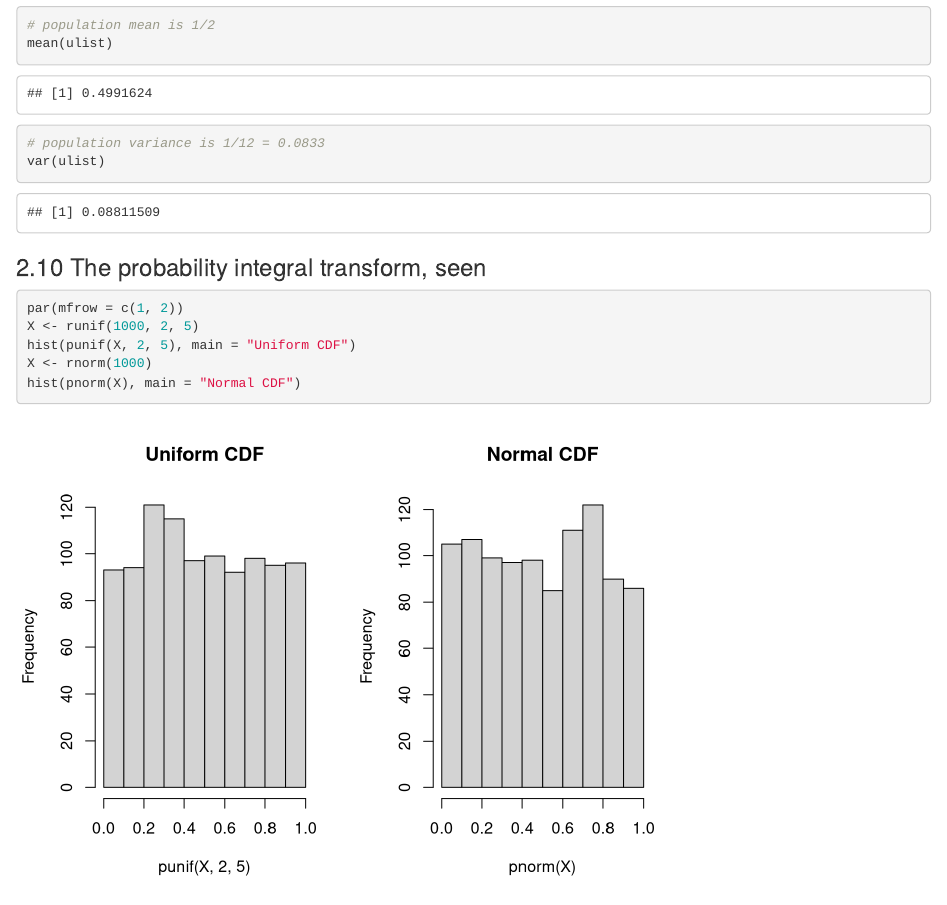
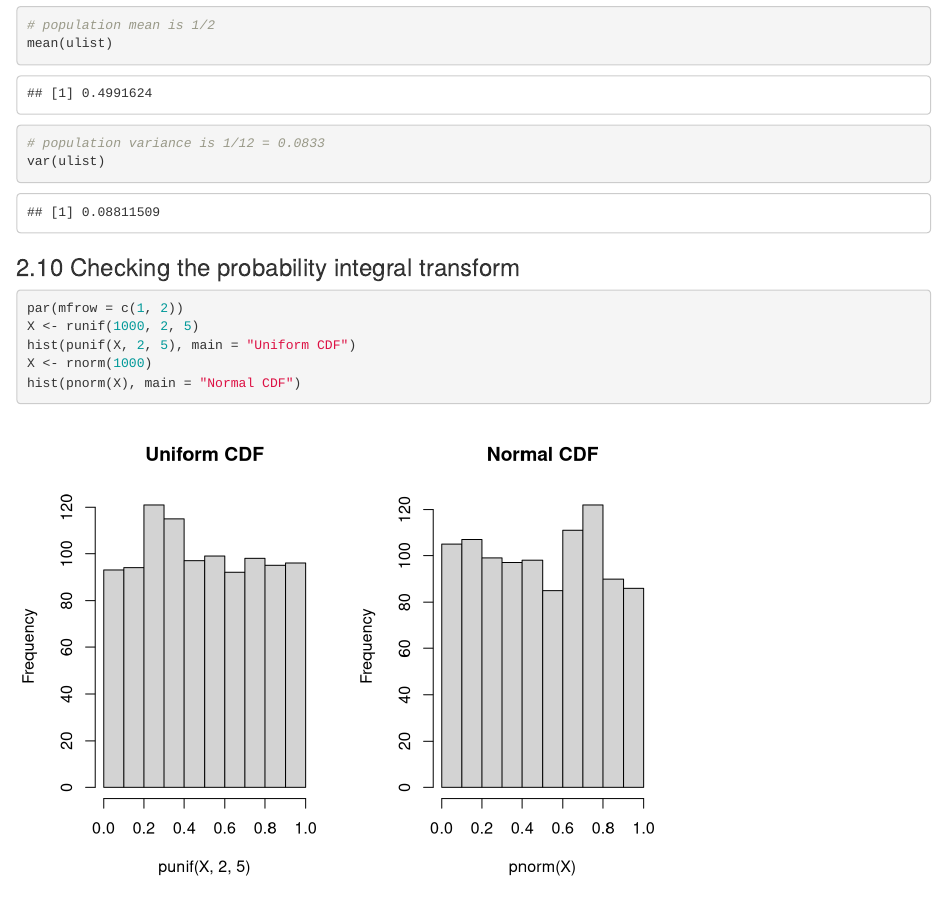
Before and after one commit to boxiang-wang/stat5400, an R Markdown document (notes/section3/code/s3p1.Rmd): the page in a window 1100 px wide, from 1620 px down. Rendered offline with R 4.5, knitr and Pandoc, with nearby package versions; code that draws random numbers runs with fixed seeds of ours.

Commit message:
Built site for gh-pages

````diff
--- a/notes/section3/code/s3p1.Rmd
+++ b/notes/section3/code/s3p1.Rmd
@@ -78,7 +78,7 @@ mean(ulist)
 var(ulist)
 ```
 
-### 2.10 The probability integral transform, seen
+### 2.10 Checking the probability integral transform
 
 ```{r}
 par(mfrow = c(1, 2))
````
Also changed, not shown: notes/section2/code/s2p2.py (+1 -1 lines), notes/section3/code/s3p1.R (+1 -1 lines), notes/section3/code/s3p1.py (+1 -1 lines), notes/section1/s1p1.html, notes/section2/s2p1.html, notes/section2/s2p2.html, notes/section2/s2p3.html, notes/section2/s2p4.html, notes/section3/s3p1.html, search.json, 4 other files.
